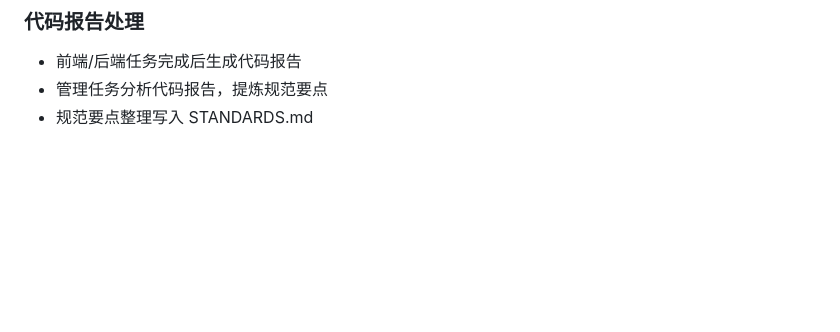
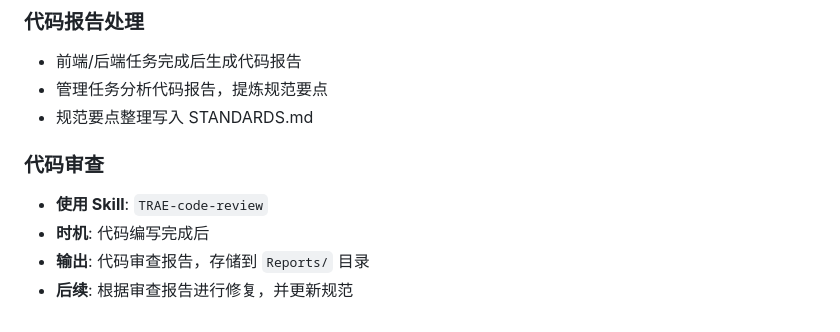
Before and after one commit to BLackAntF/AIWORK, a Markdown page: Memory/STANDARDS.md, the part around the change. Drawn GitHub-style; blank space fills up the shorter version.

Commit message:
docs(standards): 补充代码审查流程 - TRAE-code-review skill

```diff
--- a/Memory/STANDARDS.md
+++ b/Memory/STANDARDS.md
@@ -213,3 +213,9 @@ AIWORK/
 - 前端/后端任务完成后生成代码报告
 - 管理任务分析代码报告，提炼规范要点
 - 规范要点整理写入 STANDARDS.md
+
+### 代码审查
+- **使用 Skill**: `TRAE-code-review`
+- **时机**: 代码编写完成后
+- **输出**: 代码审查报告，存储到 `Reports/` 目录
+- **后续**: 根据审查报告进行修复，并更新规范
```
